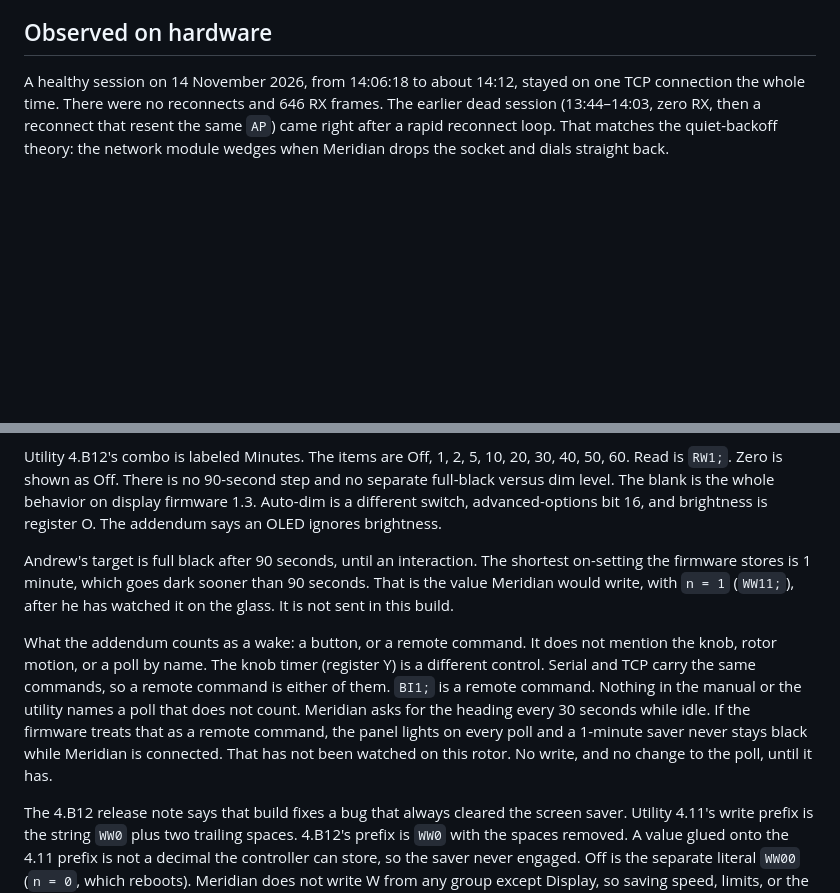
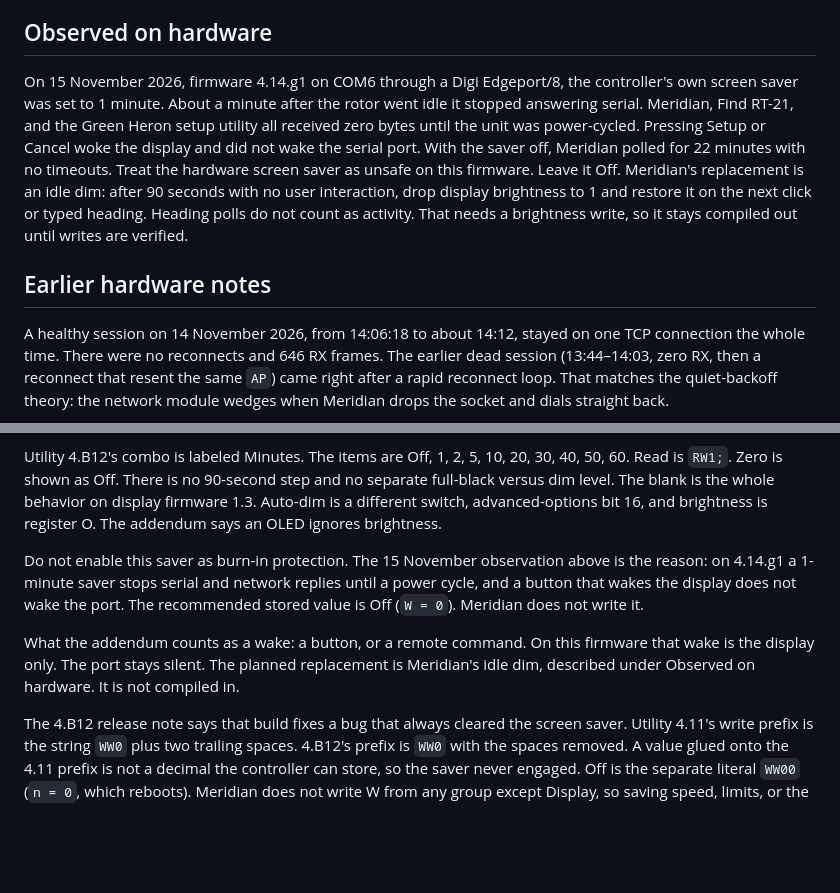
Before and after one commit to krossphire/Meridian, a Markdown page: docs/RT21_PROTOCOL.md, 2 parts joined by grey strips. GitHub-like rendering; blank space fills up the shorter version.

```diff
--- a/docs/RT21_PROTOCOL.md
+++ b/docs/RT21_PROTOCOL.md
@@ -106,6 +106,10 @@ Meridian is designed and tested with Andrew's RT-21, which reports `RT-21 4.14.g
 
 ## Observed on hardware
 
+On 15 November 2026, firmware 4.14.g1 on COM6 through a Digi Edgeport/8, the controller's own screen saver was set to 1 minute. About a minute after the rotor went idle it stopped answering serial. Meridian, Find RT-21, and the Green Heron setup utility all received zero bytes until the unit was power-cycled. Pressing Setup or Cancel woke the display and did not wake the serial port. With the saver off, Meridian polled for 22 minutes with no timeouts. Treat the hardware screen saver as unsafe on this firmware. Leave it Off. Meridian's replacement is an idle dim: after 90 seconds with no user interaction, drop display brightness to 1 and restore it on the next click or typed heading. Heading polls do not count as activity. That needs a brightness write, so it stays compiled out until writes are verified.
+
+## Earlier hardware notes
+
 A healthy session on 14 November 2026, from 14:06:18 to about 14:12, stayed on one TCP connection the whole time. There were no reconnects and 646 RX frames. The earlier dead session (13:44–14:03, zero RX, then a reconnect that resent the same `AP`) came right after a rapid reconnect loop. That matches the quiet-backoff theory: the network module wedges when Meridian drops the socket and dials straight back.
 
 On that healthy session, replies to `BI1;` were plain ASCII `NNN.N;` with no leading space and no CR/LF. One captured frame:
@@ -154,9 +158,9 @@ Version 4 addendum, rev 4, "Display Screen Saver operation [4.13]": controller f
 
 Utility 4.B12's combo is labeled Minutes. The items are Off, 1, 2, 5, 10, 20, 30, 40, 50, 60. Read is `RW1;`. Zero is shown as Off. There is no 90-second step and no separate full-black versus dim level. The blank is the whole behavior on display firmware 1.3. Auto-dim is a different switch, advanced-options bit 16, and brightness is register O. The addendum says an OLED ignores brightness.
 
-Andrew's target is full black after 90 seconds, until an interaction. The shortest on-setting the firmware stores is 1 minute, which goes dark sooner than 90 seconds. That is the value Meridian would write, with `n = 1` (`WW11;`), after he has watched it on the glass. It is not sent in this build.
+Do not enable this saver as burn-in protection. The 15 November observation above is the reason: on 4.14.g1 a 1-minute saver stops serial and network replies until a power cycle, and a button that wakes the display does not wake the port. The recommended stored value is Off (`W = 0`). Meridian does not write it.
 
-What the addendum counts as a wake: a button, or a remote command. It does not mention the knob, rotor motion, or a poll by name. The knob timer (register Y) is a different control. Serial and TCP carry the same commands, so a remote command is either of them. `BI1;` is a remote command. Nothing in the manual or the utility names a poll that does not count. Meridian asks for the heading every 30 seconds while idle. If the firmware treats that as a remote command, the panel lights on every poll and a 1-minute saver never stays black while Meridian is connected. That has not been watched on this rotor. No write, and no change to the poll, until it has.
+What the addendum counts as a wake: a button, or a remote command. On this firmware that wake is the display only. The port stays silent. The planned replacement is Meridian's idle dim, described under Observed on hardware. It is not compiled in.
 
 The 4.B12 release note says that build fixes a bug that always cleared the screen saver. Utility 4.11's write prefix is the string `WW0` plus two trailing spaces. 4.B12's prefix is `WW0` with the spaces removed. A value glued onto the 4.11 prefix is not a decimal the controller can store, so the saver never engaged. Off is the separate literal `WW00` (`n = 0`, which reboots). Meridian does not write W from any group except Display, so saving speed, limits, or the network cannot clear it.
 
```
Also changed, not shown: README.md (+3 -1 lines), docs/RT21_SETUP_PARITY.md (+1 -1 lines), docs/screenshots/settings-controller.png, 12 other files.
